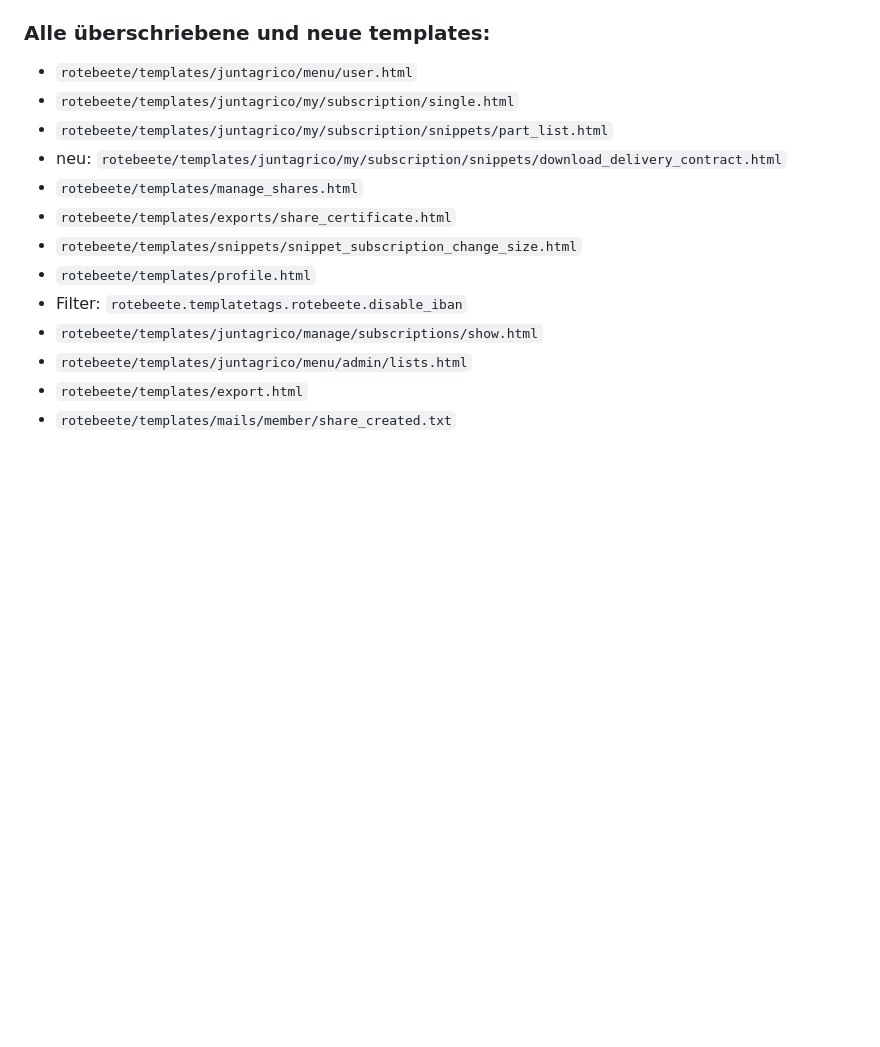
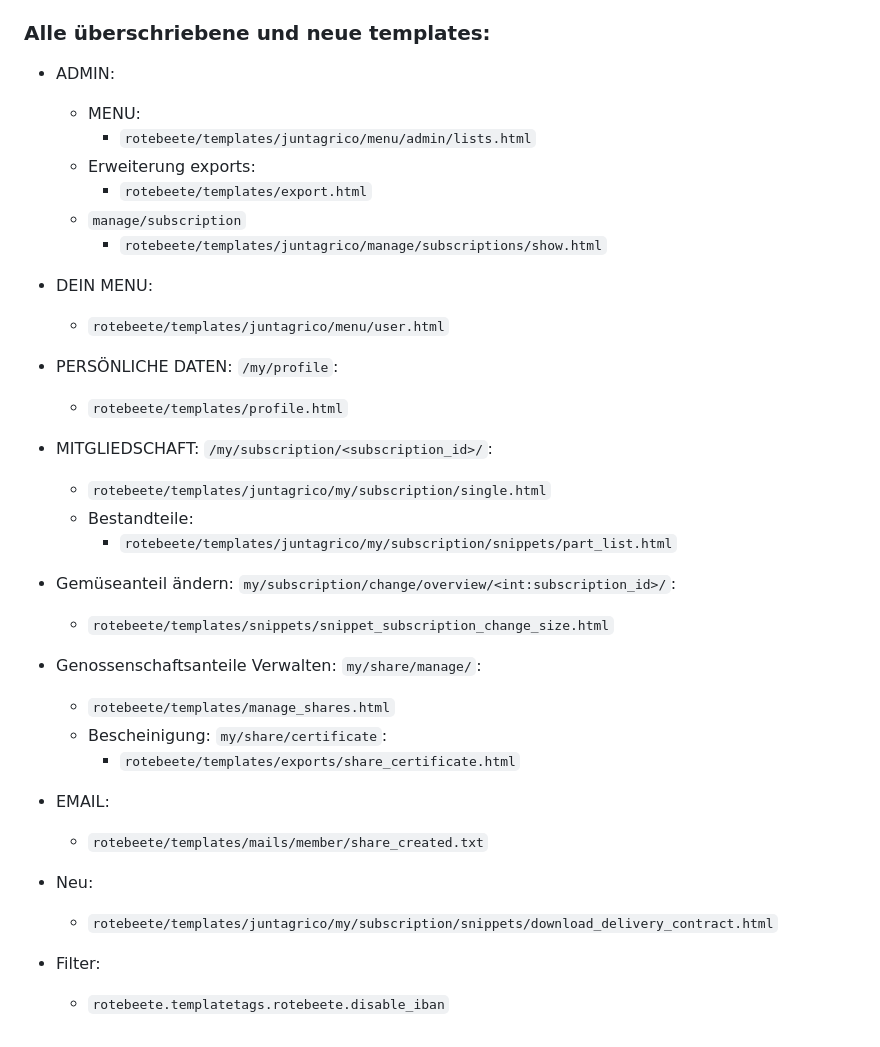
Before and after one commit to Rote-Beete/juntagrico, a Markdown page: README.md, the part around the change. Rendered like a GitHub page; blank space fills up the shorter version.

Commit message:
chore: update README

```diff
--- a/README.md
+++ b/README.md
@@ -219,16 +219,37 @@ In `rotebeete/static/rotebeete/css/rotebeete.css` können die entsprechenden CSS
 
 ### Alle überschriebene und neue templates:
 
-- `rotebeete/templates/juntagrico/menu/user.html`
-- `rotebeete/templates/juntagrico/my/subscription/single.html`
-- `rotebeete/templates/juntagrico/my/subscription/snippets/part_list.html`
-- neu: `rotebeete/templates/juntagrico/my/subscription/snippets/download_delivery_contract.html`
-- `rotebeete/templates/manage_shares.html`
-- `rotebeete/templates/exports/share_certificate.html`
-- `rotebeete/templates/snippets/snippet_subscription_change_size.html`
-- `rotebeete/templates/profile.html`
-- Filter: `rotebeete.templatetags.rotebeete.disable_iban`
-- `rotebeete/templates/juntagrico/manage/subscriptions/show.html`
-- `rotebeete/templates/juntagrico/menu/admin/lists.html`
-- `rotebeete/templates/export.html`
-- `rotebeete/templates/mails/member/share_created.txt`
+- ADMIN:
+  - MENU:
+    - `rotebeete/templates/juntagrico/menu/admin/lists.html`
+  - Erweiterung exports:
+    - `rotebeete/templates/export.html`
+  - `manage/subscription`
+    - `rotebeete/templates/juntagrico/manage/subscriptions/show.html`
+
+- DEIN MENU:
+  - `rotebeete/templates/juntagrico/menu/user.html`
+
+- PERSÖNLICHE DATEN: `/my/profile`:
+  - `rotebeete/templates/profile.html`
+
+- MITGLIEDSCHAFT: `/my/subscription/<subscription_id>/`:
+  - `rotebeete/templates/juntagrico/my/subscription/single.html`
+  - Bestandteile:
+    - `rotebeete/templates/juntagrico/my/subscription/snippets/part_list.html`
+- Gemüseanteil ändern: `my/subscription/change/overview/<int:subscription_id>/`:
+  - `rotebeete/templates/snippets/snippet_subscription_change_size.html`
+
+- Genossenschaftsanteile Verwalten: `my/share/manage/`:
+  - `rotebeete/templates/manage_shares.html`
+  - Bescheinigung: `my/share/certificate`:
+    - `rotebeete/templates/exports/share_certificate.html`
+
+- EMAIL:
+  - `rotebeete/templates/mails/member/share_created.txt`
+
+- Neu:
+  - `rotebeete/templates/juntagrico/my/subscription/snippets/download_delivery_contract.html`
+
+- Filter:
+  - `rotebeete.templatetags.rotebeete.disable_iban`
```
